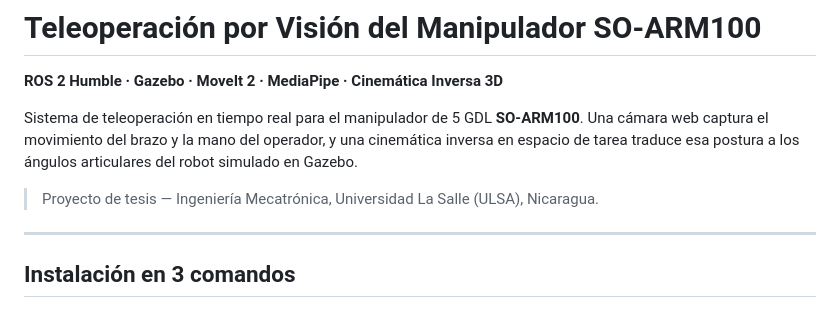
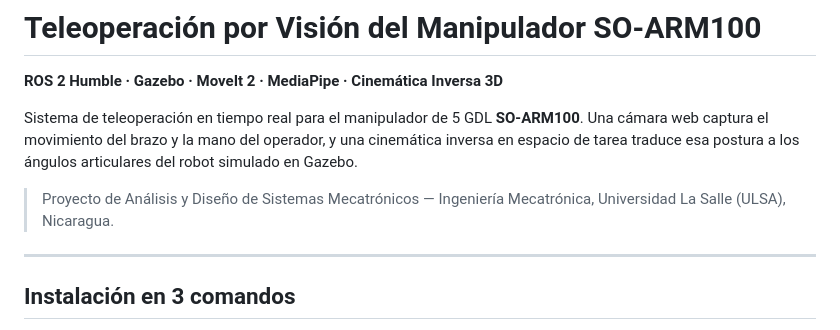
Before and after one commit to edangelux/so-arm100-teleop, a Markdown page: README.md, the part around the change. GitHub-like rendering.

Commit message:
Revise project title and description in README
Updated project description and title in README.

```diff
--- a/README.md
+++ b/README.md
@@ -4,7 +4,7 @@
 
 Sistema de teleoperación en tiempo real para el manipulador de 5 GDL **SO-ARM100**. Una cámara web captura el movimiento del brazo y la mano del operador, y una cinemática inversa en espacio de tarea traduce esa postura a los ángulos articulares del robot simulado en Gazebo.
 
-> Proyecto de tesis — Ingeniería Mecatrónica, Universidad La Salle (ULSA), Nicaragua.
+> Proyecto de Análisis y Diseño de Sistemas Mecatrónicos — Ingeniería Mecatrónica, Universidad La Salle (ULSA), Nicaragua.
 
 ---
 
```
